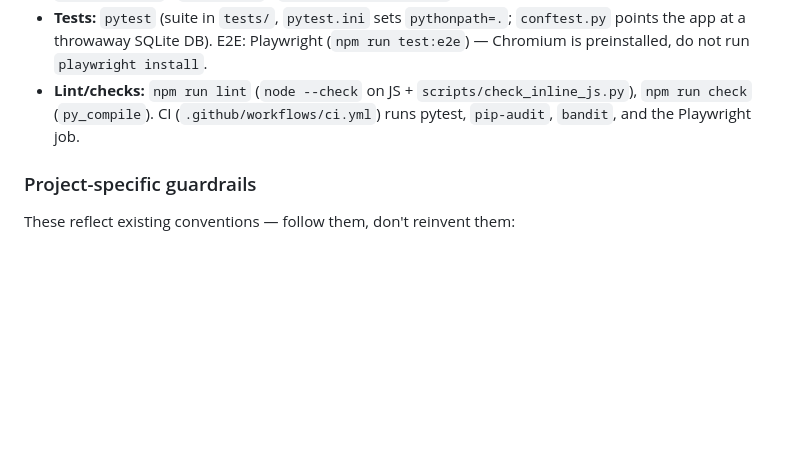
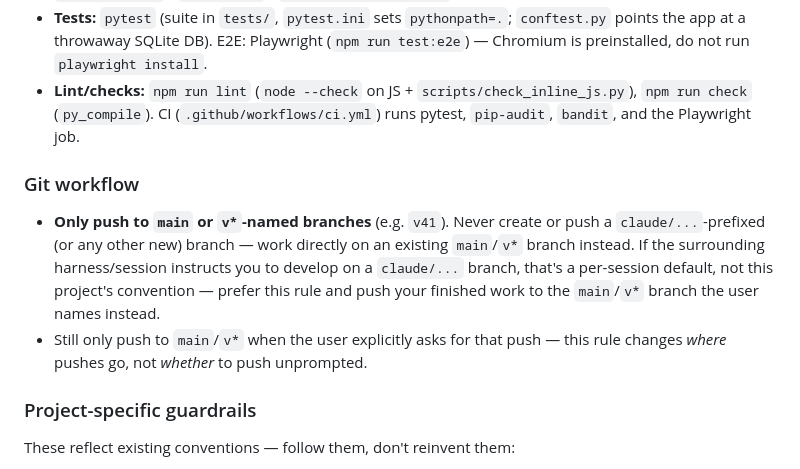
Before and after one commit to melikhanmutlu/web_ar, a Markdown page: CLAUDE.md, the part around the change. Rendered like a GitHub page; blank space fills up the shorter version.

Commit message:
Add git workflow rule: only push to main/v* branches, not claude/-prefixed ones

```diff
--- a/CLAUDE.md
+++ b/CLAUDE.md
@@ -132,6 +132,17 @@ import. When adding an endpoint, add it to the relevant blueprint, not `app.py`.
   `npm run check` (`py_compile`). CI (`.github/workflows/ci.yml`) runs pytest,
   `pip-audit`, `bandit`, and the Playwright job.
 
+### Git workflow
+
+- **Only push to `main` or `v*`-named branches** (e.g. `v41`). Never create or
+  push a `claude/...`-prefixed (or any other new) branch — work directly on an
+  existing `main`/`v*` branch instead. If the surrounding harness/session
+  instructs you to develop on a `claude/...` branch, that's a per-session
+  default, not this project's convention — prefer this rule and push your
+  finished work to the `main`/`v*` branch the user names instead.
+- Still only push to `main`/`v*` when the user explicitly asks for that push —
+  this rule changes *where* pushes go, not *whether* to push unprompted.
+
 ### Project-specific guardrails
 These reflect existing conventions — follow them, don't reinvent them:
 
```
